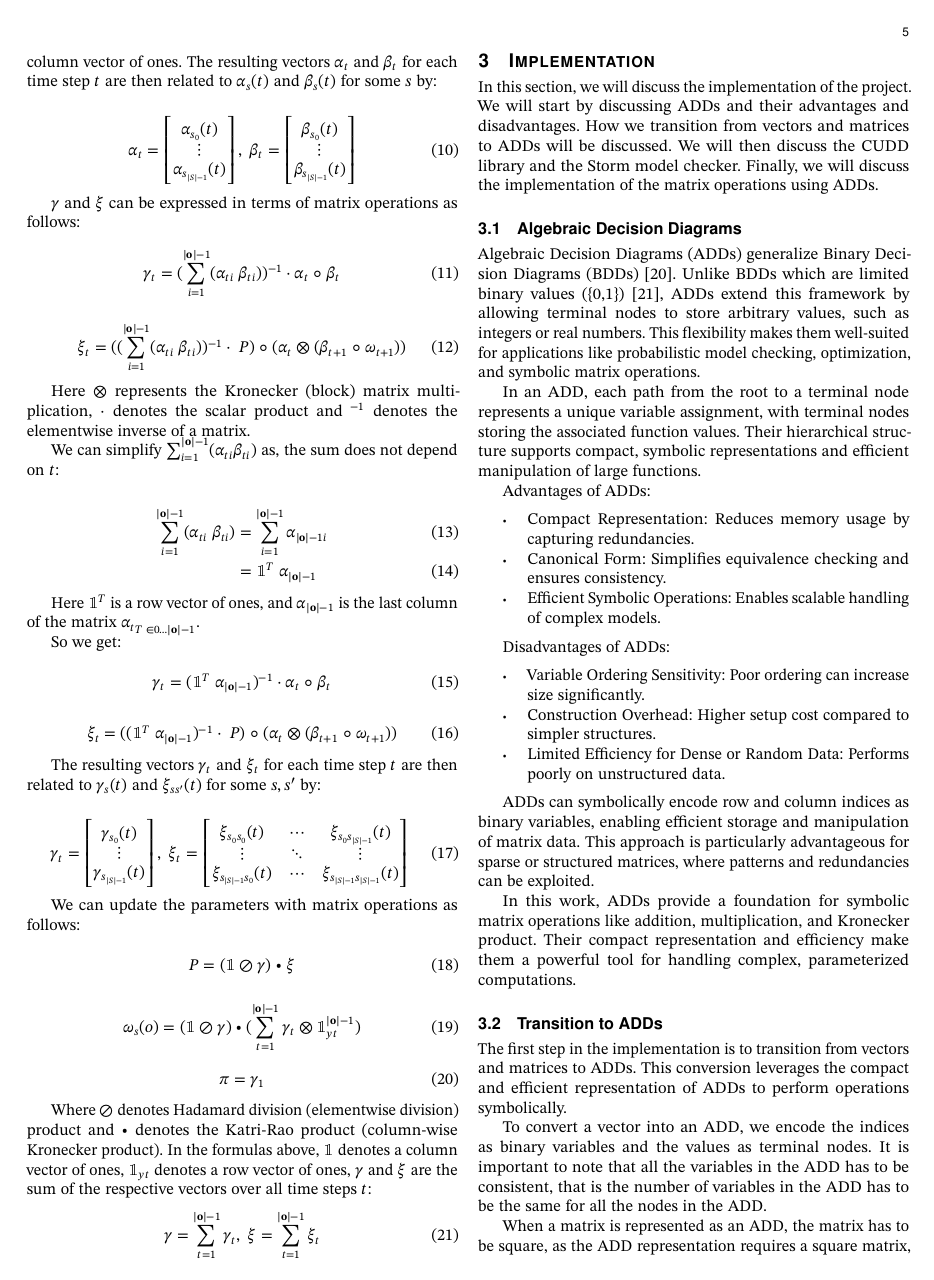
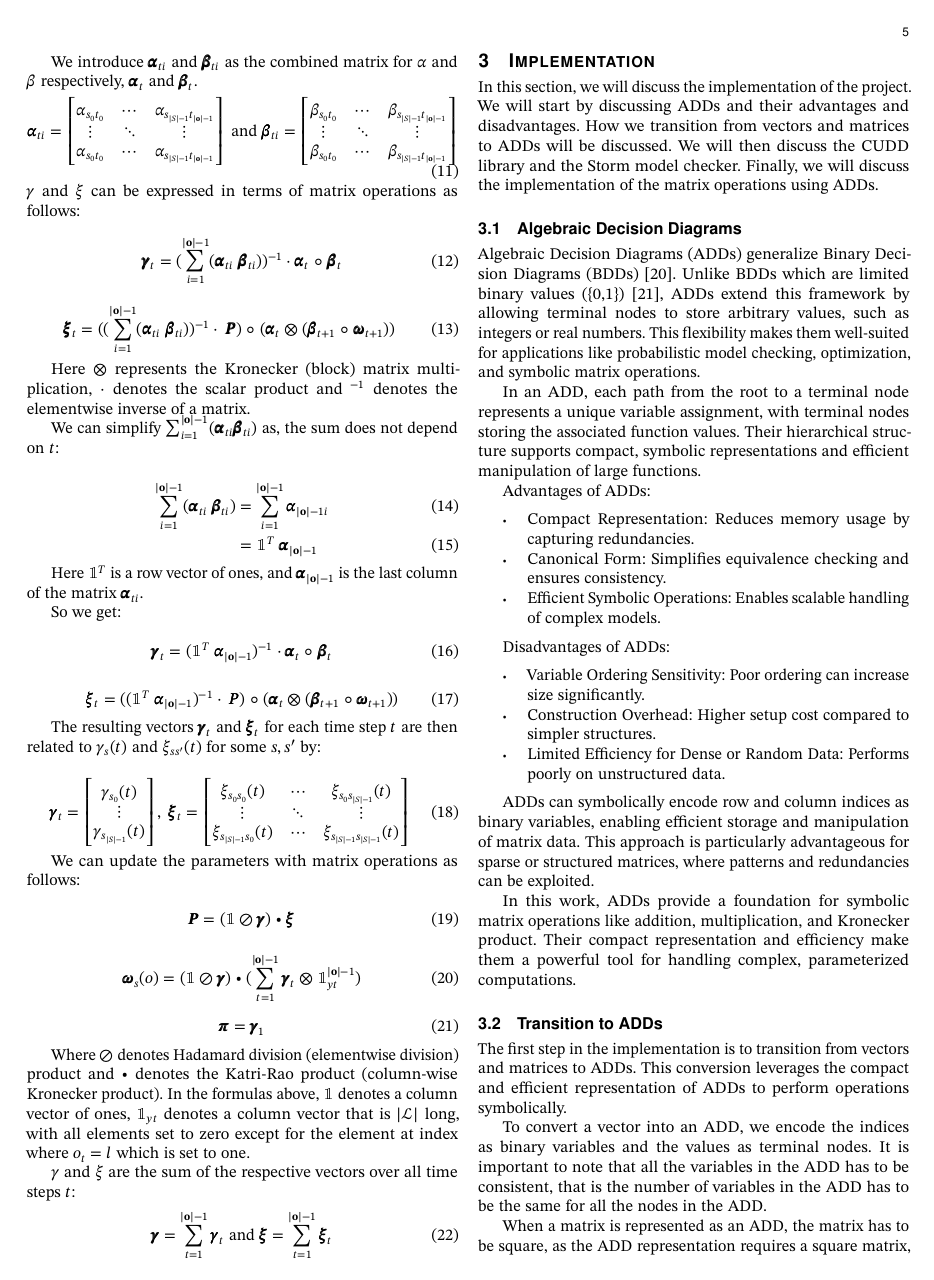
Before and after one commit to AAU-Dat/P9-BW-ADD, a LaTeX paper (report/src/main.tex, which reads report/src/sections/02-preliminaries.tex): page 5 of 9. Compiled offline with pdfLaTeX; a LaTeX package or settings file that is missing is left out.

Commit message:
rewrote the things giovanni wanted in preliminaries

```diff
--- a/report/src/sections/02-preliminaries.tex
+++ b/report/src/sections/02-preliminaries.tex
@@ -323,11 +295,11 @@ Given a \gls{hmm} $\mathcal{M}$ with parameters $\omega$, $P$, and $\pi$, and an
     \end{cases}
 \end{equation}
 
-Here $\circ$ represents the Hadamard (point-wise) matrix multiplication, ${P}^\top$ denotes the transpose of the matrix ${P}$, and $\mathbbm{1}$ is a column vector of ones.
-The resulting vectors ${\alpha}_t$ and ${\beta}_t$ for each time step $t$ are then related to $\alpha_s(t)$ and $\beta_s(t)$ for some $s$ by:
+Here $\circ$ represents the Hadamard (point-wise) matrix multiplication, $\pmb{P}^\top$ denotes the transpose of the matrix $\pmb{P}$, and $\mathbbm{1}$ is a column vector of ones, and $\pmb{\omega}_t$ is the coloumn vector that represents the label we are observing at time $t$ of matrix $\pmb{\omega}$.
+The resulting vectors $\pmb{\alpha}_t$ and $\pmb{\beta}_t$ for each time step $t$ are then related to $\alpha_s(t)$ and $\beta_s(t)$ for some $s$ by:
 
 \begin{align}
-{\alpha}
+\pmb{\alpha}
     _t = \begin{bmatrix}
              \alpha_{s_0}(t)       \\
              \vdots                \\
@@ -340,55 +312,72 @@ The resulting vectors ${\alpha}_t$ and ${\beta}_t$ for each time step $t$ are th
     \end{bmatrix}
 \end{align}
 
+We introduce $\pmb{\alpha}_{t i}$ and $\pmb{\beta}_{t i}$ as the combined matrix for $\alpha$ and $\beta$ respectively, $\pmb{\alpha}_t$ and $\pmb{\beta}_t$.
+\begin{equation}
+    \pmb{\alpha}_{t i} =
+        \begin{bmatrix}
+            \alpha_{s_0t_{0}}  & \cdots & \alpha_{s_{|S|-1}t_{|\textbf{o}|-1}} \\
+            \vdots               & \ddots & \vdots                      \\
+            \alpha_{s_0t_{0}}  & \cdots & \alpha_{s_{|S|-1}t_{|\textbf{o}|-1}}
+        \end{bmatrix}
+        \text{ and }
+    \pmb{\beta}_{t i} =
+        \begin{bmatrix}
+            \beta_{s_0t_{0}}  & \cdots & \beta_{s_{|S|-1}t_{|\textbf{o}|-1}} \\
+            \vdots               & \ddots & \vdots                      \\
+            \beta_{s_0t_{0}}  & \cdots & \beta_{s_{|S|-1}t_{|\textbf{o}|-1}}
+        \end{bmatrix}
+\end{equation}
 $\gamma$ and $\xi$ can be expressed in terms of matrix operations as follows:
 
 \begin{equation}
-{\gamma}
-    _t = (\sum_{i=1}^{|\mathbf{o}|-1} (\alpha_{t i} \;\beta_{t i}))^{-1} \cdot \alpha_t \; \circ \; \beta_t
+\pmb{\gamma}
+    _t = (\sum_{i=1}^{|\mathbf{o}|-1} (\pmb{\alpha}_{t i} \;\pmb{\beta}_{t i}))^{-1} \cdot \pmb{\alpha}_t \; \circ \; \pmb{\beta}_t
     \label{eq:gamma-matrix}
 \end{equation}
 
 \begin{equation}
-{\xi}
-    _t = ((\sum_{i=1}^{|\mathbf{o}|-1} (\alpha_{t i} \; \beta_{t i}))^{-1} \cdot \; {P}) \; \circ \;(\alpha_t \otimes (\beta_{t+1} \; \circ \; {\omega}_{t+1}))
+\pmb{\xi}
+    _t = ((\sum_{i=1}^{|\mathbf{o}|-1} (\pmb{\alpha}_{t i} \; \pmb{\beta}_{t i}))^{-1} \cdot \; \pmb{P}) \; \circ \;(\pmb{\alpha}_t \otimes (\pmb{\beta}_{t+1} \; \circ \; \pmb{\omega}_{t+1}))
     \label{eq:xi-matrix}
 \end{equation}
 
 Here $\otimes$ represents the Kronecker (block) matrix multiplication, $\cdot$ denotes the scalar product and $^{-1}$ denotes the elementwise inverse of a matrix.
 
-We can simplify $\sum_{i=1}^{|\mathbf{o}|-1} (\alpha_{t i} \beta_{t i})$ as, the sum does not depend on $t$:
+We can simplify $\sum_{i=1}^{|\mathbf{o}|-1} (\pmb{\alpha}_{t i} \pmb{\beta}_{t i})$ as, the sum does not depend on $t$:
 
 \begin{align}
-    \sum_{i=1}^{|\mathbf{o}|-1} (\alpha_{t i} \; \beta_{t i}) &= \sum_{i=1}^{|\mathbf{o}|-1} \alpha_{|\mathbf{o}|-1 i} \\
-    &= \mathbbm{1}^T \; \alpha_{|\mathbf{o}|-1}
+    \sum_{i=1}^{|\mathbf{o}|-1} (\pmb{\alpha}_{t i} \; \pmb{\beta}_{t i}) &= \sum_{i=1}^{|\mathbf{o}|-1} \pmb{\alpha}_{|\mathbf{o}|-1 i} \\
+    &= \mathbbm{1}^T \; \pmb{\alpha}_{|\mathbf{o}|-1}
 \end{align}
 
-Here $\mathbbm{1}^T$ is a row vector of ones, and $\alpha_{|\mathbf{o}|-1}$ is the last column of the matrix ${\alpha_t}_{T \;\in 0\dots|\mathbf{o}|-1}$.
+Here $\mathbbm{1}^T$ is a row vector of ones, and $\pmb{\alpha}_{|\mathbf{o}|-1}$ is the last column of the matrix $\pmb{\alpha}_{ti}$.
 
 So we get:
 
 \begin{equation}
-{\gamma}
-    _t = (\mathbbm{1}^T \; \alpha_{|\mathbf{o}|-1})^{-1} \cdot \alpha_t \; \circ \; \beta_t
+\pmb{\gamma}
+    _t = (\mathbbm{1}^T \; \pmb{\alpha}_{|\mathbf{o}|-1})^{-1} \cdot \pmb{\alpha}_t \; \circ \; \pmb{\beta}_t
     \label{eq:gamma-matrix-ones}
 \end{equation}
 
 \begin{equation}
-{\xi}
-    _t = ((\mathbbm{1}^T \; \alpha_{|\mathbf{o}|-1})^{-1} \cdot \; {P}) \; \circ \;(\alpha_t \otimes (\beta_{t+1} \; \circ \; {\omega}_{t+1}))
+\pmb{\xi}
+    _t = ((\mathbbm{1}^T \; \pmb{\alpha}_{|\mathbf{o}|-1})^{-1} \cdot \; \pmb{P}) \; \circ \;(\pmb{\alpha}_t \otimes (\pmb{\beta}_{t+1} \; \circ \; \pmb{\omega}_{t+1}))
     \label{eq:xi-matrix-ones}
 \end{equation}
 
-The resulting vectors ${\gamma}_t$ and ${\xi}_t$ for each time step $t$ are then related to $\gamma_s(t)$ and $\xi_{ss'}(t)$ for some $s, s'$ by:
+The resulting vectors $\pmb{\gamma}_t$ and $\pmb{\xi}_t$ for each time step $t$ are then related to $\gamma_s(t)$ and $\xi_{ss'}(t)$ for some $s, s'$ by:
 
 \begin{align}
-{\gamma}
-    _t = \begin{bmatrix}
+\pmb{\gamma}_t =
+    \begin{bmatrix}
         \gamma_{s_0}(t)       \\
         \vdots                \\
         \gamma_{s_{|S|-1}}(t) \\
     \end{bmatrix}, \;
-    {\xi}_t = \begin{bmatrix}
+\pmb{\xi}_t =
+    \begin{bmatrix}
         \xi_{s_0 s_0}(t)      & \cdots & \xi_{s_0 s_{|S|-1}}(t)      \\
         \vdots                & \ddots & \vdots                      \\
         \xi_{s_{|S|-1}s_0}(t) & \cdots & \xi_{s_{|S|-1}s_{|S|-1}}(t) \\
@@ -398,26 +387,29 @@ The resulting vectors ${\gamma}_t$ and ${\xi}_t$ for each time step $t$ are then
 We can update the parameters with matrix operations as follows:
 
 \begin{equation}
-{P}
-    = (\mathbbm{1} \oslash \gamma) \bullet \xi
+\pmb{P}
+    = (\mathbbm{1} \oslash \pmb{\gamma}) \bullet \pmb{\xi}
     \label{eq:transition-probabilities-update}
 \end{equation}
 
 \begin{equation}
-{\omega}
-    _s(o) = (\mathbbm{1} \oslash \gamma) \bullet (\sum_{t=1}^{|\mathbf{o}|-1} \gamma_t \otimes \mathbbm{1}_{yt}^{|\mathbf{o}|-1})
+\pmb{\omega}
+    _s(o) = (\mathbbm{1} \oslash \pmb{\gamma}) \bullet (\sum_{t=1}^{|\mathbf{o}|-1} \pmb{\gamma}_t \otimes \mathbbm{1}_{yt}^{|\mathbf{o}|-1})
     \label{eq:omega-update}
 \end{equation}
 
 \begin{equation}
-{\pi}
-    = {\gamma}_1
+\pmb{\pi}
+    = \pmb{\gamma}_1
     \label{eq:initial-probabilities-update}
 \end{equation}
 
 Where $\oslash$ denotes Hadamard division (elementwise division) product and $\bullet$ denotes the Katri-Rao product (column-wise Kronecker product).
-In the formulas above, $\mathbbm{1}$ denotes a column vector of ones, $\mathbbm{1}_{yt}$ denotes a row vector of ones, $\gamma$ and $\xi$ are the sum of the respective vectors over all time steps $t$:
+In the formulas above, $\mathbbm{1}$ denotes a column vector of ones, $\mathbbm{1}_{yt}$ denotes a column vector that is $|\mathcal{L}|$ long, with all elements set to zero except for the element at index where $o_t = l$ which is set to one.
+
+$\gamma$ and $\xi$ are the sum of the respective vectors over all time steps $t$:
 \begin{align}
-    \gamma = \sum_{t=1}^{|\mathbf{o}|-1} \gamma_t, \;
-    \xi = \sum_{t=1}^{|\mathbf{o}|-1} \xi_t
+    \pmb{\gamma} = \sum_{t=1}^{|\mathbf{o}|-1} \pmb{\gamma}_t
+    \text{ and }
+    \pmb{\xi} = \sum_{t=1}^{|\mathbf{o}|-1} \pmb{\xi}_t
 \end{align}
```
Also changed, not shown: report/src/sections/02-preliminaries.tex (116 more changed lines). Lines whose indentation alone changed are shown as unchanged.
